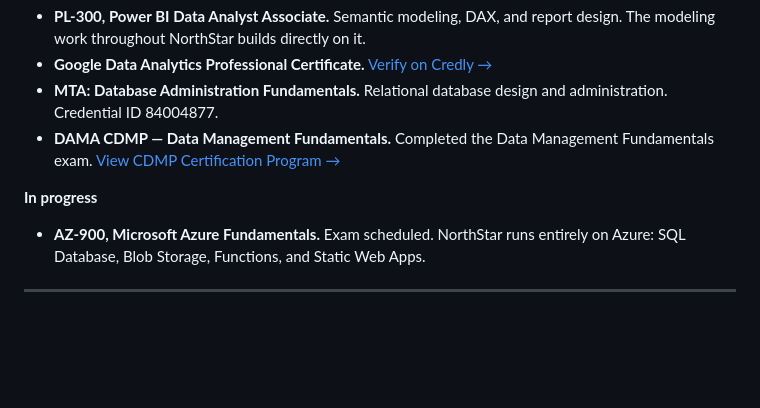
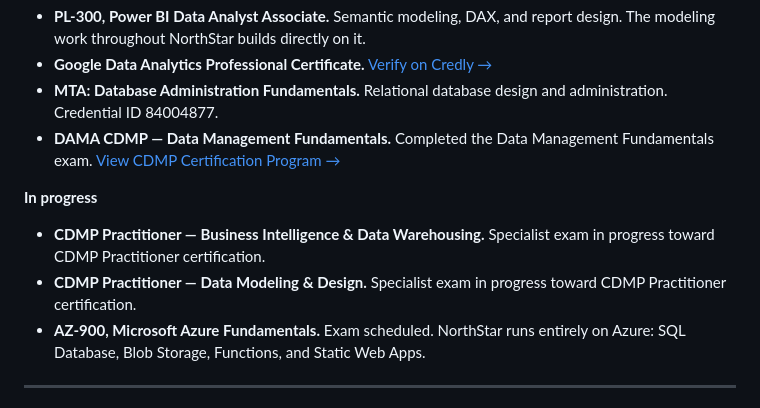
Before and after one commit to Ams1078/northstar-analytics-platform, a Markdown page: README.md, the part around the change. Drawn GitHub-style; blank space fills up the shorter version.

```diff
--- a/README.md
+++ b/README.md
@@ -39,6 +39,8 @@ NorthStar combines those experiences into one project that simulates how I would
 
 **In progress**
 
+- **CDMP Practitioner — Business Intelligence & Data Warehousing.** Specialist exam in progress toward CDMP Practitioner certification.
+- **CDMP Practitioner — Data Modeling & Design.** Specialist exam in progress toward CDMP Practitioner certification.
 - **AZ-900, Microsoft Azure Fundamentals.** Exam scheduled. NorthStar runs entirely on Azure: SQL Database, Blob Storage, Functions, and Static Web Apps.
 
 ---
```
